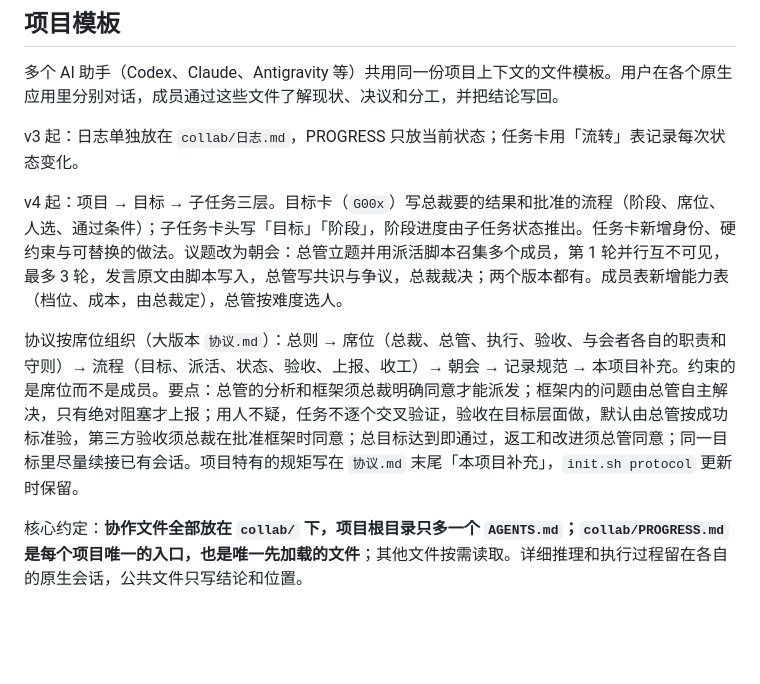
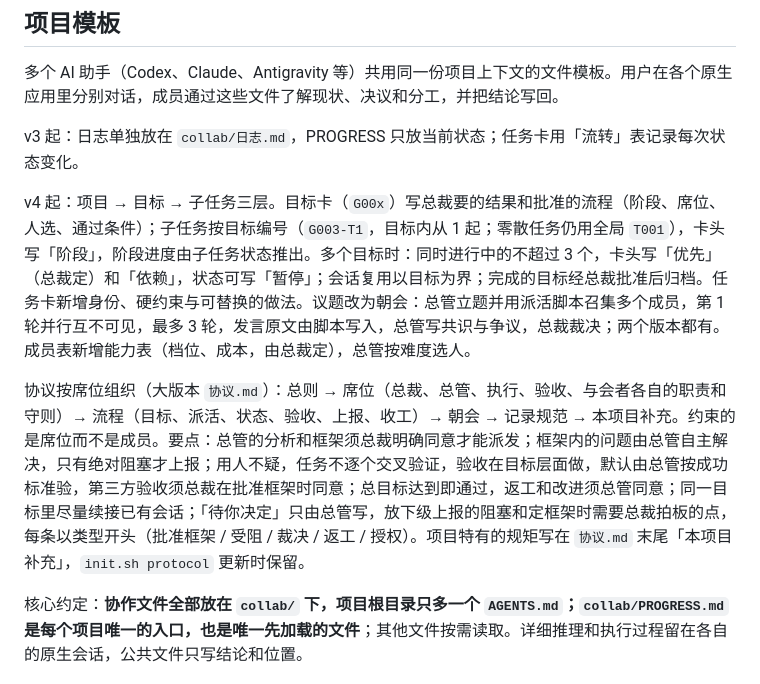
Before and after one commit to zhanghongyang857-dot/collab-templates, a Markdown page: README.md, the part around the change. Drawn GitHub-style; blank space fills up the shorter version.

Commit message:
README：补多目标、任务按目标编号、待你决定由总管维护
Co-Authored-By: Claude Opus 5.5 <noreply@anthropic.com>

```diff
--- a/README.md
+++ b/README.md
@@ -11,9 +11,9 @@
 
 v3 起：日志单独放在 `collab/日志.md`，PROGRESS 只放当前状态；任务卡用「流转」表记录每次状态变化。
 
-v4 起：项目 → 目标 → 子任务三层。目标卡（`G00x`）写总裁要的结果和批准的流程（阶段、席位、人选、通过条件）；子任务卡头写「目标」「阶段」，阶段进度由子任务状态推出。任务卡新增身份、硬约束与可替换的做法。议题改为朝会：总管立题并用派活脚本召集多个成员，第 1 轮并行互不可见，最多 3 轮，发言原文由脚本写入，总管写共识与争议，总裁裁决；两个版本都有。成员表新增能力表（档位、成本，由总裁定），总管按难度选人。
+v4 起：项目 → 目标 → 子任务三层。目标卡（`G00x`）写总裁要的结果和批准的流程（阶段、席位、人选、通过条件）；子任务按目标编号（`G003-T1`，目标内从 1 起；零散任务仍用全局 `T001`），卡头写「阶段」，阶段进度由子任务状态推出。多个目标时：同时进行中的不超过 3 个，卡头写「优先」（总裁定）和「依赖」，状态可写「暂停」；会话复用以目标为界；完成的目标经总裁批准后归档。任务卡新增身份、硬约束与可替换的做法。议题改为朝会：总管立题并用派活脚本召集多个成员，第 1 轮并行互不可见，最多 3 轮，发言原文由脚本写入，总管写共识与争议，总裁裁决；两个版本都有。成员表新增能力表（档位、成本，由总裁定），总管按难度选人。
 
-协议按席位组织（大版本 `协议.md`）：总则 → 席位（总裁、总管、执行、验收、与会者各自的职责和守则）→ 流程（目标、派活、状态、验收、上报、收工）→ 朝会 → 记录规范 → 本项目补充。约束的是席位而不是成员。要点：总管的分析和框架须总裁明确同意才能派发；框架内的问题由总管自主解决，只有绝对阻塞才上报；用人不疑，任务不逐个交叉验证，验收在目标层面做，默认由总管按成功标准验，第三方验收须总裁在批准框架时同意；总目标达到即通过，返工和改进须总管同意；同一目标里尽量续接已有会话。项目特有的规矩写在 `协议.md` 末尾「本项目补充」，`init.sh protocol` 更新时保留。
+协议按席位组织（大版本 `协议.md`）：总则 → 席位（总裁、总管、执行、验收、与会者各自的职责和守则）→ 流程（目标、派活、状态、验收、上报、收工）→ 朝会 → 记录规范 → 本项目补充。约束的是席位而不是成员。要点：总管的分析和框架须总裁明确同意才能派发；框架内的问题由总管自主解决，只有绝对阻塞才上报；用人不疑，任务不逐个交叉验证，验收在目标层面做，默认由总管按成功标准验，第三方验收须总裁在批准框架时同意；总目标达到即通过，返工和改进须总管同意；同一目标里尽量续接已有会话；「待你决定」只由总管写，放下级上报的阻塞和定框架时需要总裁拍板的点，每条以类型开头（批准框架 / 受阻 / 裁决 / 返工 / 授权）。项目特有的规矩写在 `协议.md` 末尾「本项目补充」，`init.sh protocol` 更新时保留。
 
 核心约定：**协作文件全部放在 `collab/` 下，项目根目录只多一个 `AGENTS.md`；`collab/PROGRESS.md` 是每个项目唯一的入口，也是唯一先加载的文件**；其他文件按需读取。详细推理和执行过程留在各自的原生会话，公共文件只写结论和位置。
 
```
